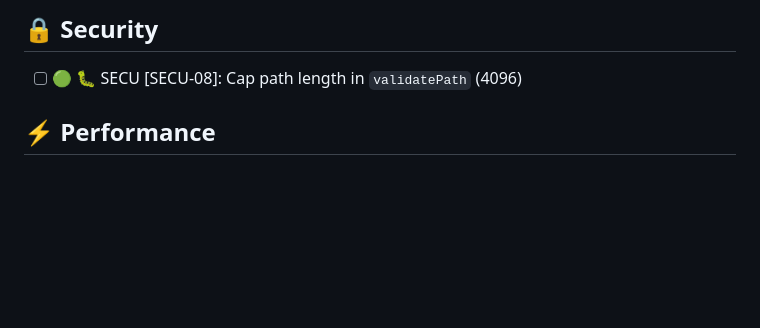
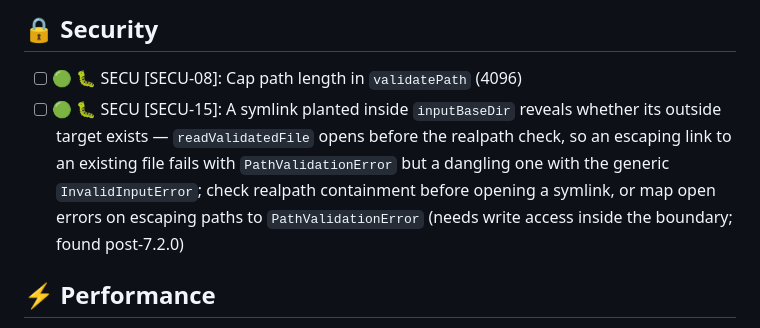
Before and after one commit to dichovsky/png-visual-compare, a Markdown page: BACKLOG.md, the part around the change. Rendered like a GitHub page; blank space fills up the shorter version.

```diff
--- a/BACKLOG.md
+++ b/BACKLOG.md
@@ -9,6 +9,7 @@
 ## 🔒 Security
 
 - [ ] 🟢 🐛 SECU [SECU-08]: Cap path length in `validatePath` (4096)
+- [ ] 🟢 🐛 SECU [SECU-15]: A symlink planted inside `inputBaseDir` reveals whether its outside target exists — `readValidatedFile` opens before the realpath check, so an escaping link to an existing file fails with `PathValidationError` but a dangling one with the generic `InvalidInputError`; check realpath containment before opening a symlink, or map open errors on escaping paths to `PathValidationError` (needs write access inside the boundary; found post-7.2.0)
 
 ## ⚡ Performance
 
```
Also changed, not shown: .github/copilot-instructions.md (+5 -5 lines), CONTRIBUTING.md (+1 -1 lines).
